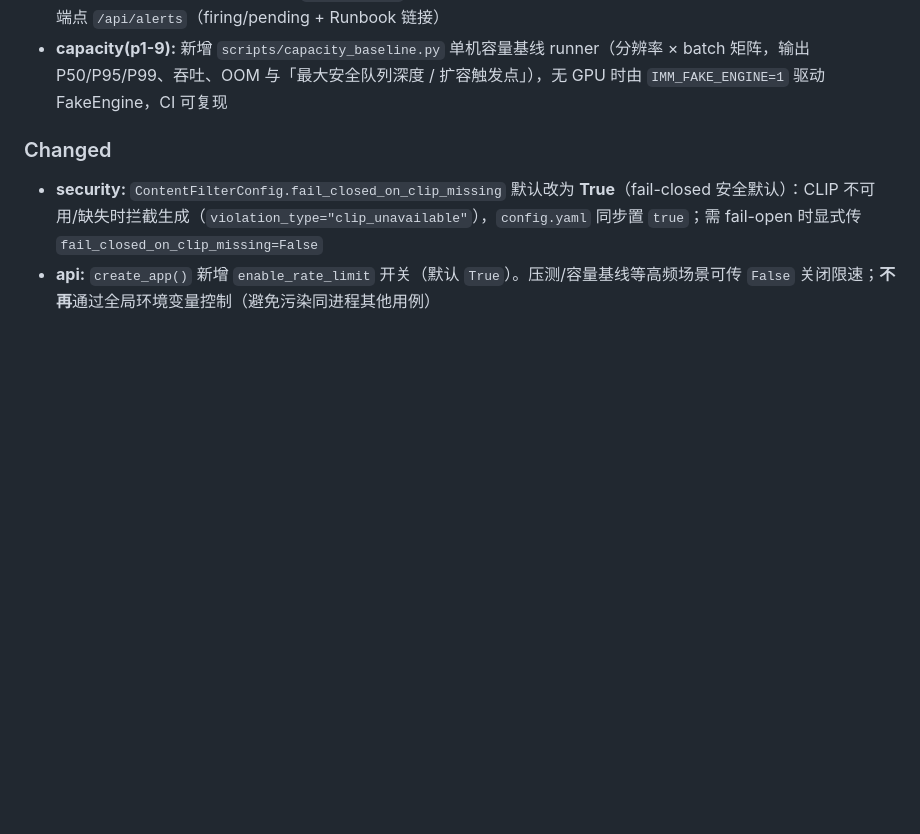
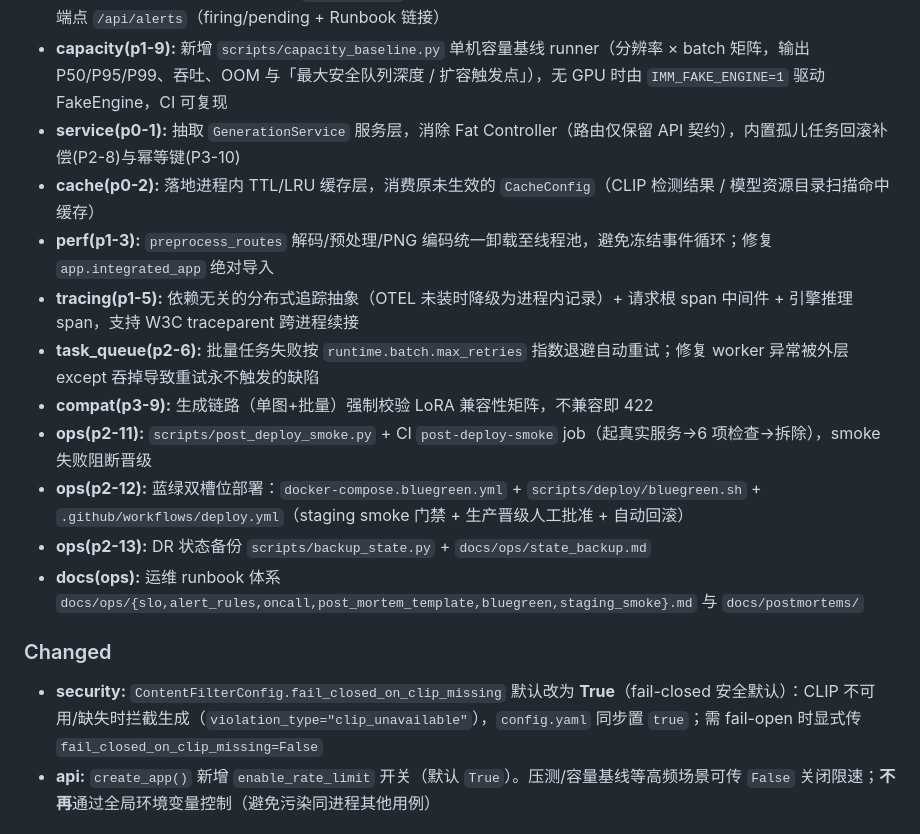
Before and after one commit to ReSerendipity/Image_MultiModel, a Markdown page: CHANGELOG.md, the part around the change. Drawn GitHub-style; blank space fills up the shorter version.

```diff
--- a/CHANGELOG.md
+++ b/CHANGELOG.md
@@ -17,6 +17,16 @@
 * **cost(governance):** 成本治理观测层落地——`cost_governance.py`（GPU 时数/存储/吞吐指标采集与持久化）、`overload_policy.py`（队列分级过载 70%/85%/95%/100% 四档，大 batch 优先限流并回 `Retry-After`）、`routes/governance_routes.py`（`/api/governance/*` 资源与成本视图）、`observability/`（Prometheus 指标、告警引擎、生成指标、空闲卸载）
 * **observability:** 统一指标抓取端点 `/api/metrics`（零依赖 Prometheus exposition，标签仅低基数字段）+ 告警评估端点 `/api/alerts`（firing/pending + Runbook 链接）
 * **capacity(p1-9):** 新增 `scripts/capacity_baseline.py` 单机容量基线 runner（分辨率 × batch 矩阵，输出 P50/P95/P99、吞吐、OOM 与「最大安全队列深度 / 扩容触发点」），无 GPU 时由 `IMM_FAKE_ENGINE=1` 驱动 FakeEngine，CI 可复现
+* **service(p0-1):** 抽取 `GenerationService` 服务层，消除 Fat Controller（路由仅保留 API 契约），内置孤儿任务回滚补偿(P2-8)与幂等键(P3-10)
+* **cache(p0-2):** 落地进程内 TTL/LRU 缓存层，消费原未生效的 `CacheConfig`（CLIP 检测结果 / 模型资源目录扫描命中缓存）
+* **perf(p1-3):** `preprocess_routes` 解码/预处理/PNG 编码统一卸载至线程池，避免冻结事件循环；修复 `app.integrated_app` 绝对导入
+* **tracing(p1-5):** 依赖无关的分布式追踪抽象（OTEL 未装时降级为进程内记录）+ 请求根 span 中间件 + 引擎推理 span，支持 W3C traceparent 跨进程续接
+* **task_queue(p2-6):** 批量任务失败按 `runtime.batch.max_retries` 指数退避自动重试；修复 worker 异常被外层 except 吞掉导致重试永不触发的缺陷
+* **compat(p3-9):** 生成链路（单图+批量）强制校验 LoRA 兼容性矩阵，不兼容即 422
+* **ops(p2-11):** `scripts/post_deploy_smoke.py` + CI `post-deploy-smoke` job（起真实服务→6 项检查→拆除），smoke 失败阻断晋级
+* **ops(p2-12):** 蓝绿双槽位部署：`docker-compose.bluegreen.yml` + `scripts/deploy/bluegreen.sh` + `.github/workflows/deploy.yml`（staging smoke 门禁 + 生产晋级人工批准 + 自动回滚）
+* **ops(p2-13):** DR 状态备份 `scripts/backup_state.py` + `docs/ops/state_backup.md`
+* **docs(ops):** 运维 runbook 体系 `docs/ops/{slo,alert_rules,oncall,post_mortem_template,bluegreen,staging_smoke}.md` 与 `docs/postmortems/`
 
 ### Changed
 
```
Also changed, not shown: README.md (+16 -1 lines).
